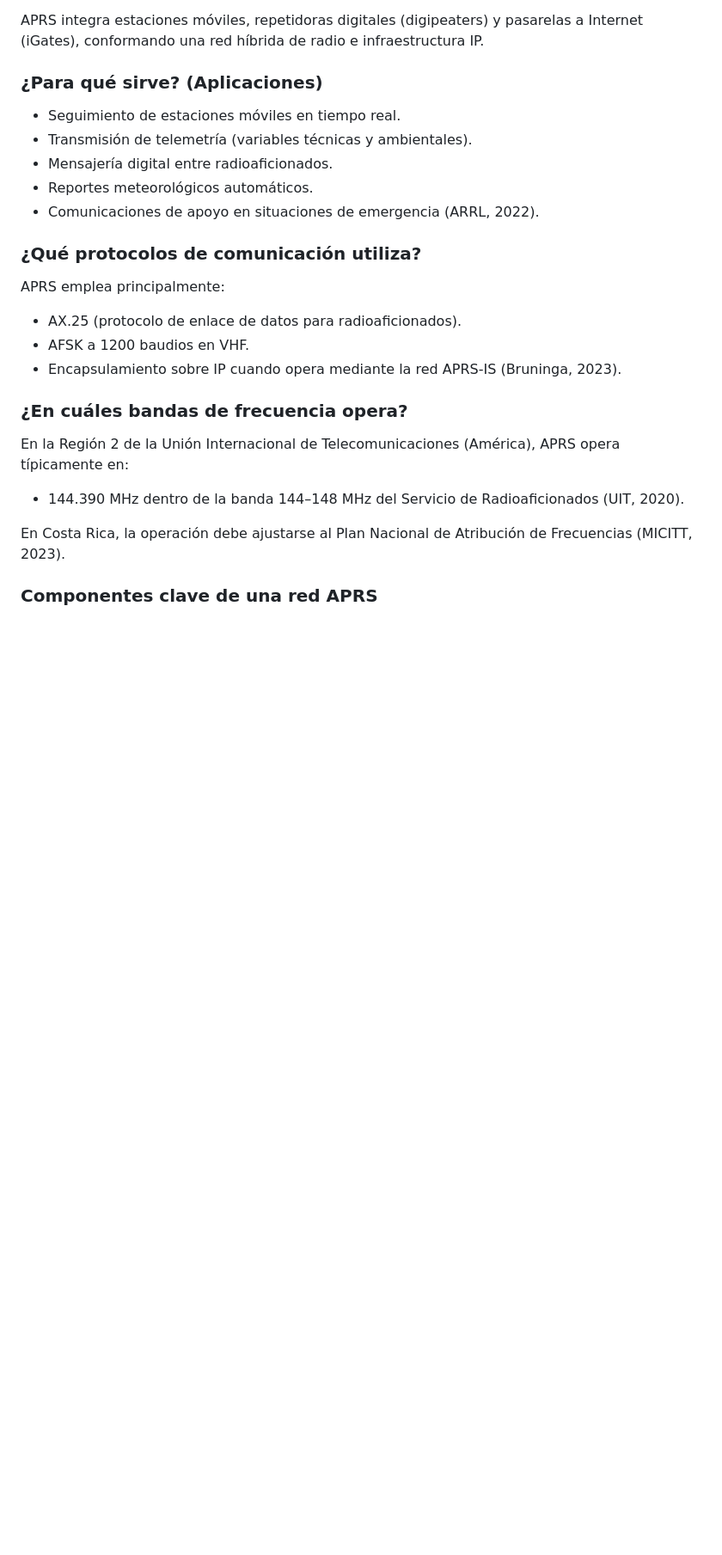
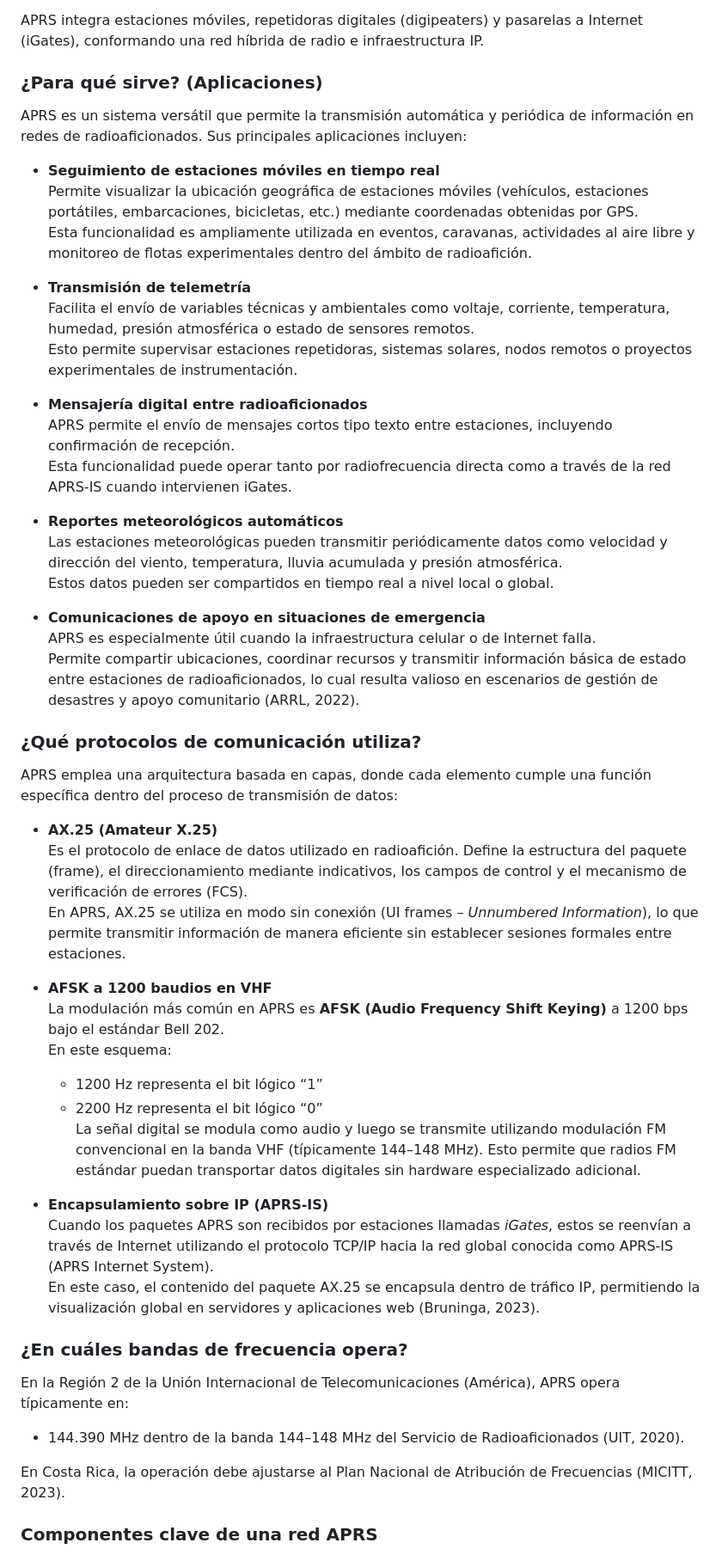
Before and after one commit to naferguiga13/Taller-Integrador, a Markdown page: README.md, the part around the change. Shown at 86% size. Drawn GitHub-style; blank space fills up the shorter version.

Commit message:
Enhance README with detailed APRS applications and protocols
Expanded the applications and communication protocols of APRS in the README.

```diff
--- a/README.md
+++ b/README.md
@@ -17,21 +17,47 @@ APRS integra estaciones móviles, repetidoras digitales (digipeaters) y pasarela
 
 ### ¿Para qué sirve? (Aplicaciones)
 
-- Seguimiento de estaciones móviles en tiempo real.
-- Transmisión de telemetría (variables técnicas y ambientales).
-- Mensajería digital entre radioaficionados.
-- Reportes meteorológicos automáticos.
-- Comunicaciones de apoyo en situaciones de emergencia (ARRL, 2022).
+APRS es un sistema versátil que permite la transmisión automática y periódica de información en redes de radioaficionados. Sus principales aplicaciones incluyen:
+
+- **Seguimiento de estaciones móviles en tiempo real**
+  Permite visualizar la ubicación geográfica de estaciones móviles (vehículos, estaciones portátiles, embarcaciones, bicicletas, etc.) mediante coordenadas obtenidas por GPS.
+  Esta funcionalidad es ampliamente utilizada en eventos, caravanas, actividades al aire libre y monitoreo de flotas experimentales dentro del ámbito de radioafición.
+
+- **Transmisión de telemetría**
+  Facilita el envío de variables técnicas y ambientales como voltaje, corriente, temperatura, humedad, presión atmosférica o estado de sensores remotos.
+  Esto permite supervisar estaciones repetidoras, sistemas solares, nodos remotos o proyectos experimentales de instrumentación.
+
+- **Mensajería digital entre radioaficionados**
+  APRS permite el envío de mensajes cortos tipo texto entre estaciones, incluyendo confirmación de recepción.
+  Esta funcionalidad puede operar tanto por radiofrecuencia directa como a través de la red APRS-IS cuando intervienen iGates.
+
+- **Reportes meteorológicos automáticos**
+  Las estaciones meteorológicas pueden transmitir periódicamente datos como velocidad y dirección del viento, temperatura, lluvia acumulada y presión atmosférica.
+  Estos datos pueden ser compartidos en tiempo real a nivel local o global.
+
+- **Comunicaciones de apoyo en situaciones de emergencia**
+  APRS es especialmente útil cuando la infraestructura celular o de Internet falla.
+  Permite compartir ubicaciones, coordinar recursos y transmitir información básica de estado entre estaciones de radioaficionados, lo cual resulta valioso en escenarios de gestión de desastres y apoyo comunitario (ARRL, 2022).
 
 
 ### ¿Qué protocolos de comunicación utiliza?
 
-APRS emplea principalmente:
+APRS emplea una arquitectura basada en capas, donde cada elemento cumple una función específica dentro del proceso de transmisión de datos:
 
-- AX.25 (protocolo de enlace de datos para radioaficionados).
-- AFSK a 1200 baudios en VHF.
-- Encapsulamiento sobre IP cuando opera mediante la red APRS-IS (Bruninga, 2023).
+- **AX.25 (Amateur X.25)**
+  Es el protocolo de enlace de datos utilizado en radioafición. Define la estructura del paquete (frame), el direccionamiento mediante indicativos, los campos de control y el mecanismo de verificación de errores (FCS).
+  En APRS, AX.25 se utiliza en modo sin conexión (UI frames – *Unnumbered Information*), lo que permite transmitir información de manera eficiente sin establecer sesiones formales entre estaciones.
 
+- **AFSK a 1200 baudios en VHF**
+  La modulación más común en APRS es **AFSK (Audio Frequency Shift Keying)** a 1200 bps bajo el estándar Bell 202.
+  En este esquema:
+  - 1200 Hz representa el bit lógico “1”
+  - 2200 Hz representa el bit lógico “0”
+  La señal digital se modula como audio y luego se transmite utilizando modulación FM convencional en la banda VHF (típicamente 144–148 MHz). Esto permite que radios FM estándar puedan transportar datos digitales sin hardware especializado adicional.
+
+- **Encapsulamiento sobre IP (APRS-IS)**
+  Cuando los paquetes APRS son recibidos por estaciones llamadas *iGates*, estos se reenvían a través de Internet utilizando el protocolo TCP/IP hacia la red global conocida como APRS-IS (APRS Internet System).
+  En este caso, el contenido del paquete AX.25 se encapsula dentro de tráfico IP, permitiendo la visualización global en servidores y aplicaciones web (Bruninga, 2023).
 ### ¿En cuáles bandas de frecuencia opera?
 
 En la Región 2 de la Unión Internacional de Telecomunicaciones (América), APRS opera típicamente en:
```
